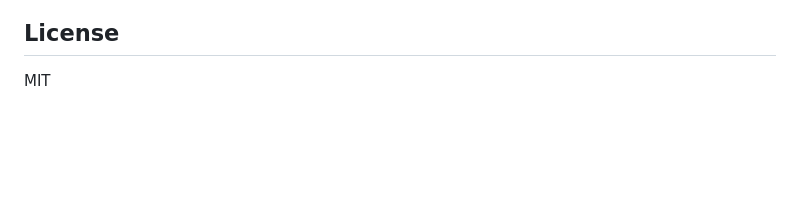
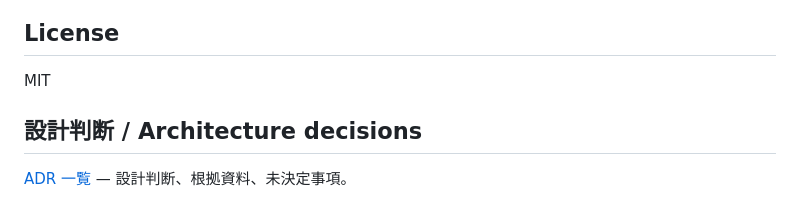
Before and after one commit to flipslidersand-labs/mesh-drop, a Markdown page: README.md, the part around the change. Drawn GitHub-style; blank space fills up the shorter version.

Commit message:
docs(adr): document decisions and gaps (#665)
Co-authored-by: flipslidersand <yukihanashopping0212@gmail.com>

```diff
--- a/README.md
+++ b/README.md
@@ -146,3 +146,8 @@ meshdrop send --relay http://your-server:8080 --code XXXXXXXX ./file.zip
 ## License
 
 MIT
+
+
+## 設計判断 / Architecture decisions
+
+[ADR 一覧](docs/adr/README.md) — 設計判断、根拠資料、未決定事項。
```
Also changed, not shown: docs/adr/README.md (added, +27 -0 lines).
